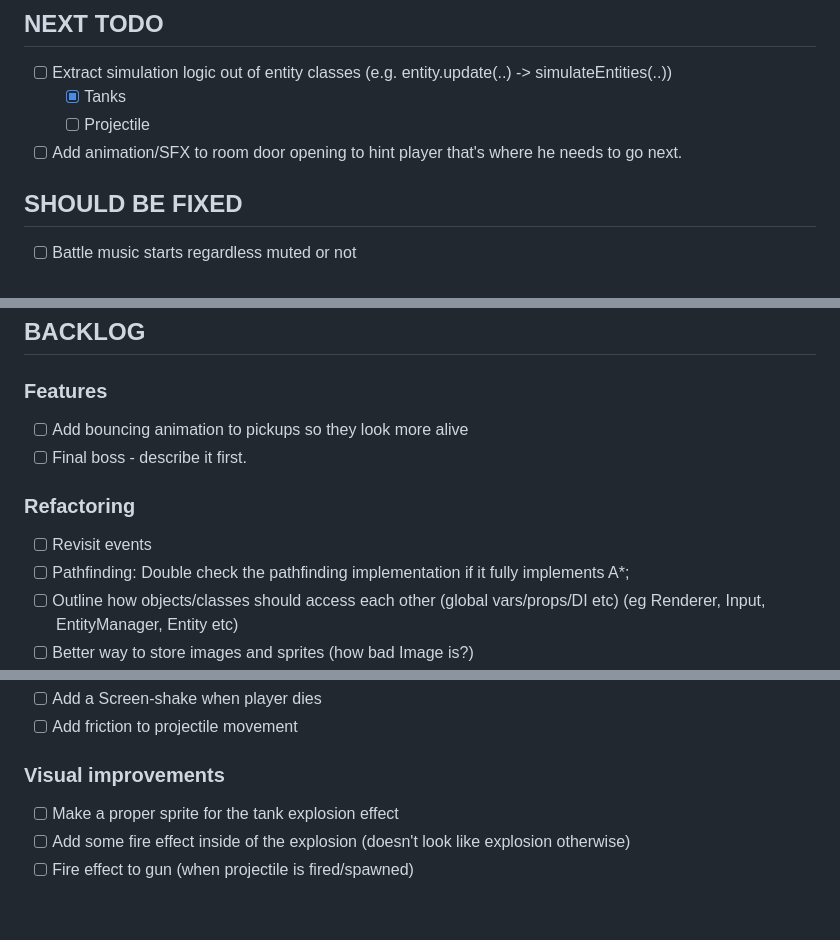
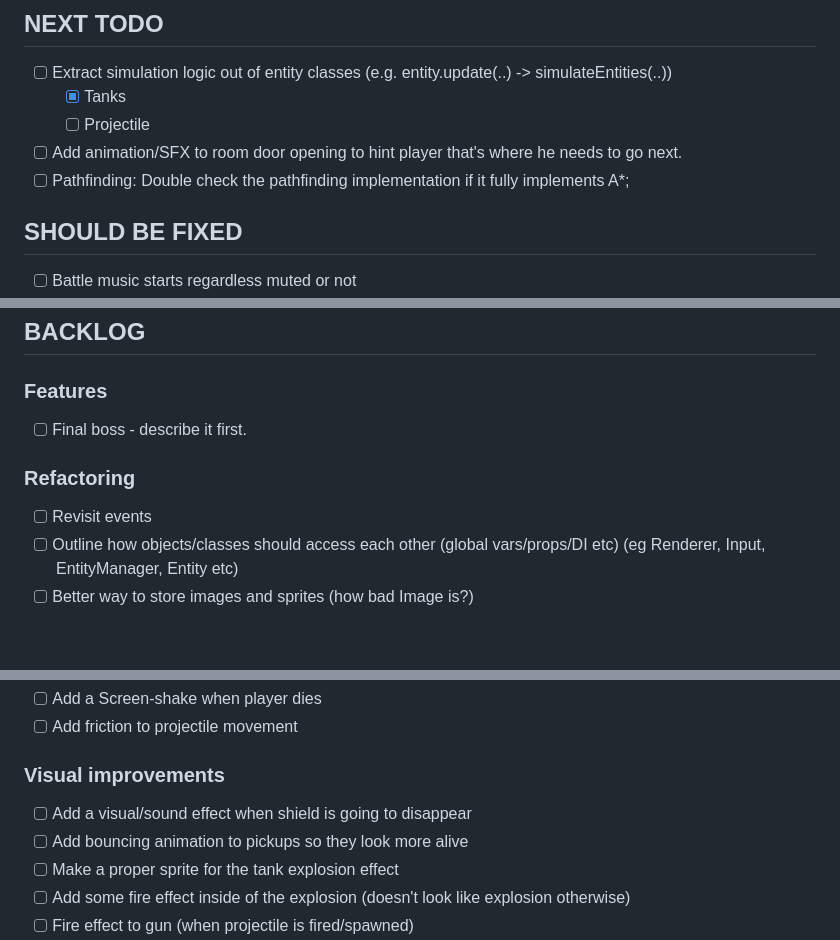
Before and after one commit to sviatoslav-hr/tanks1990, a Markdown page: TODO.md, 3 parts joined by grey strips. Drawn GitHub-style; blank space fills up the shorter version.

Commit message:
docs: update todos

```diff
--- a/TODO.md
+++ b/TODO.md
@@ -7,6 +7,7 @@
   - [x] Tanks
   - [ ] Projectile
 - [ ] Add animation/SFX to room door opening to hint player that's where he needs to go next.
+- [ ] Pathfinding: Double check the pathfinding implementation if it fully implements A*;
 
 ## SHOULD BE FIXED
 - [ ] Battle music starts regardless muted or not
@@ -24,12 +25,10 @@
 ## BACKLOG
 
 ### Features
-- [ ] Add bouncing animation to pickups so they look more alive
 - [ ] Final boss - describe it first.
 
 ### Refactoring
 - [ ] Revisit events
-- [ ] Pathfinding: Double check the pathfinding implementation if it fully implements A*;
 - [ ] Outline how objects/classes should access each other (global vars/props/DI etc) (eg Renderer, Input, EntityManager, Entity etc)
 - [ ] Better way to store images and sprites (how bad Image is?)
 - [ ] Room creation code is too complex and intermingled... (see #roomgen)
@@ -55,6 +54,8 @@
 - [ ] Add friction to projectile movement
 
 ### Visual improvements
+- [ ] Add a visual/sound effect when shield is going to disappear
+- [ ] Add bouncing animation to pickups so they look more alive
 - [ ] Make a proper sprite for the tank explosion effect
 - [ ] Add some fire effect inside of the explosion (doesn't look like explosion otherwise)
 - [ ] Fire effect to gun (when projectile is fired/spawned)
```
